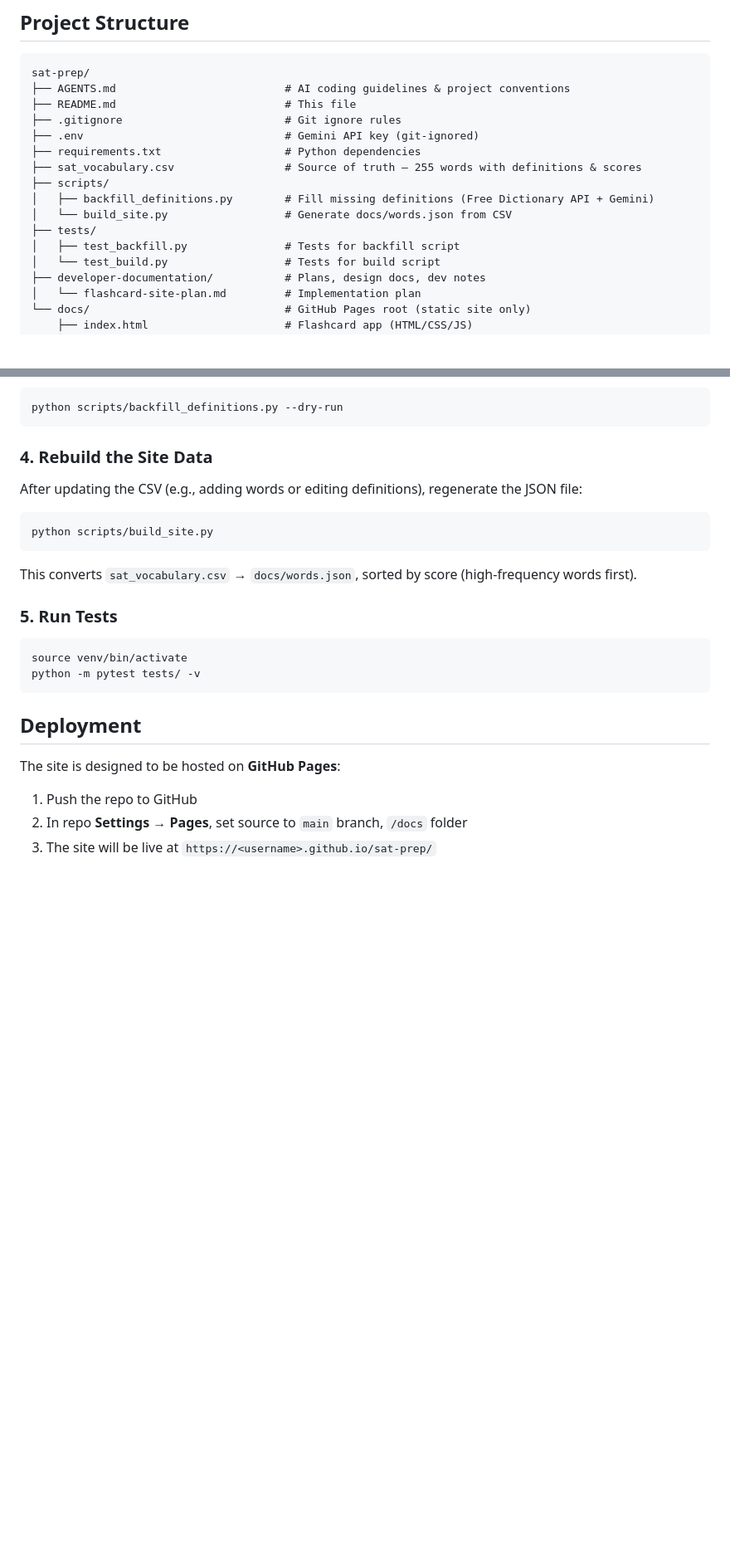
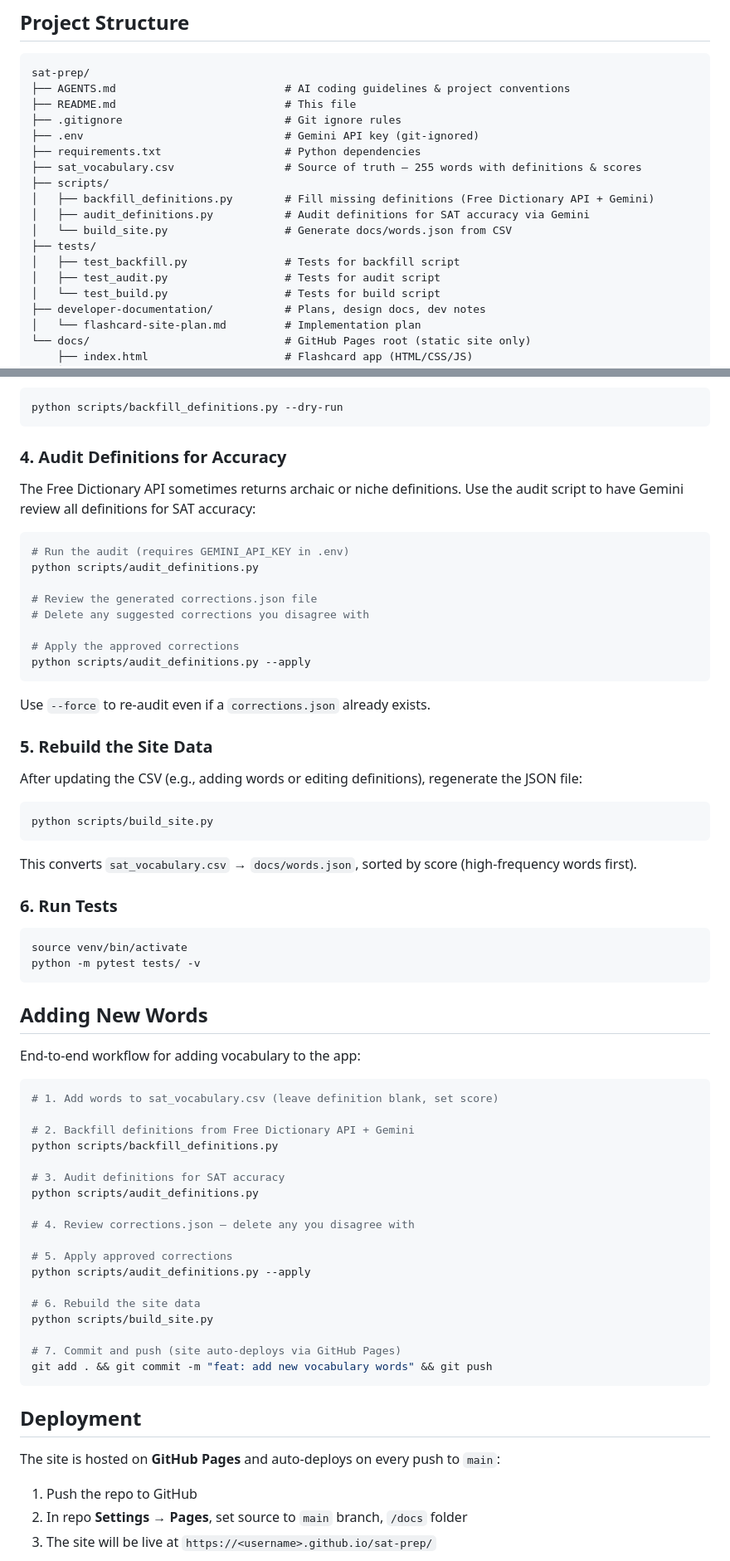
Before and after one commit to chrisdeaner/sat-prep, a Markdown page: README.md, 2 parts joined by grey strips. Shown at 83% size. GitHub-like rendering; blank space fills up the shorter version.

Commit message:
docs: add audit workflow and adding-new-words guide to README

````diff
--- a/README.md
+++ b/README.md
@@ -32,9 +32,11 @@ sat-prep/
 ├── sat_vocabulary.csv                 # Source of truth — 255 words with definitions & scores
 ├── scripts/
 │   ├── backfill_definitions.py        # Fill missing definitions (Free Dictionary API + Gemini)
+│   ├── audit_definitions.py           # Audit definitions for SAT accuracy via Gemini
 │   └── build_site.py                  # Generate docs/words.json from CSV
 ├── tests/
 │   ├── test_backfill.py               # Tests for backfill script
+│   ├── test_audit.py                  # Tests for audit script
 │   └── test_build.py                  # Tests for build script
 ├── developer-documentation/           # Plans, design docs, dev notes
 │   └── flashcard-site-plan.md         # Implementation plan
@@ -103,7 +105,24 @@ You can preview what would happen without making changes:
 python scripts/backfill_definitions.py --dry-run
 ```
 
-### 4. Rebuild the Site Data
+### 4. Audit Definitions for Accuracy
+
+The Free Dictionary API sometimes returns archaic or niche definitions. Use the audit script to have Gemini review all definitions for SAT accuracy:
+
+```bash
+# Run the audit (requires GEMINI_API_KEY in .env)
+python scripts/audit_definitions.py
+
+# Review the generated corrections.json file
+# Delete any suggested corrections you disagree with
+
+# Apply the approved corrections
+python scripts/audit_definitions.py --apply
+```
+
+Use `--force` to re-audit even if a `corrections.json` already exists.
+
+### 5. Rebuild the Site Data
 
 After updating the CSV (e.g., adding words or editing definitions), regenerate the JSON file:
 
@@ -113,16 +132,41 @@ python scripts/build_site.py
 
 This converts `sat_vocabulary.csv` → `docs/words.json`, sorted by score (high-frequency words first).
 
-### 5. Run Tests
+### 6. Run Tests
 
 ```bash
 source venv/bin/activate
 python -m pytest tests/ -v
 ```
 
+## Adding New Words
+
+End-to-end workflow for adding vocabulary to the app:
+
+```bash
+# 1. Add words to sat_vocabulary.csv (leave definition blank, set score)
+
+# 2. Backfill definitions from Free Dictionary API + Gemini
+python scripts/backfill_definitions.py
+
+# 3. Audit definitions for SAT accuracy
+python scripts/audit_definitions.py
+
+# 4. Review corrections.json — delete any you disagree with
+
+# 5. Apply approved corrections
+python scripts/audit_definitions.py --apply
+
+# 6. Rebuild the site data
+python scripts/build_site.py
+
+# 7. Commit and push (site auto-deploys via GitHub Pages)
+git add . && git commit -m "feat: add new vocabulary words" && git push
+```
+
 ## Deployment
 
-The site is designed to be hosted on **GitHub Pages**:
+The site is hosted on **GitHub Pages** and auto-deploys on every push to `main`:
 
 1. Push the repo to GitHub
 2. In repo **Settings → Pages**, set source to `main` branch, `/docs` folder
````
